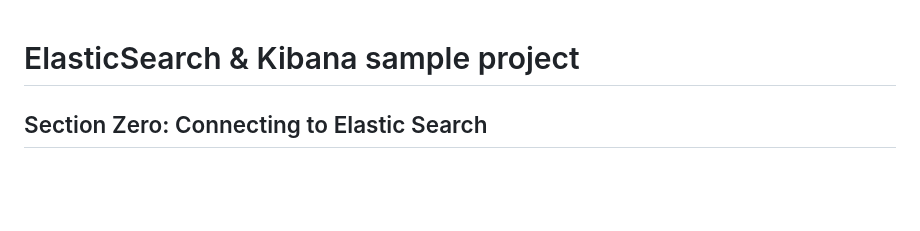
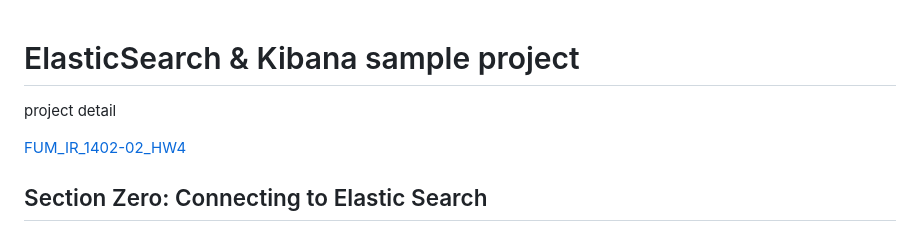
Before and after one commit to MohammadAfzalzadeh/ElasticSearch-Kibana-sample-project, a Markdown page: README.md, the part around the change. Drawn GitHub-style; blank space fills up the shorter version.

Commit message:
Update README.md for add project detail file

```diff
--- a/README.md
+++ b/README.md
@@ -1,4 +1,8 @@
 # ElasticSearch & Kibana sample project
+
+project detail
+
+[FUM_IR_1402-02_HW4](./FUM_IR_1402-02_HW4.pdf)
 
 ## Section Zero: Connecting to Elastic Search
 
```
